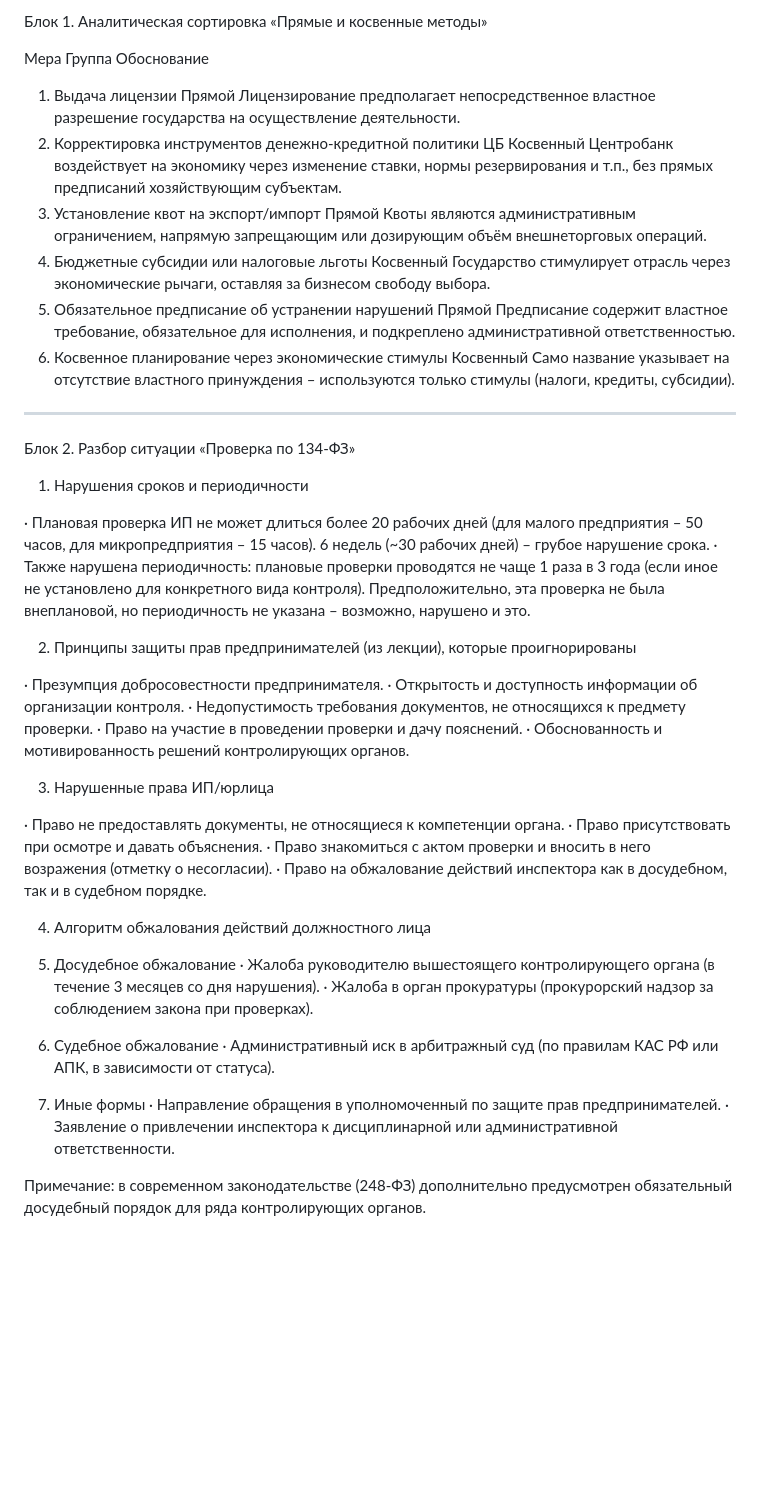
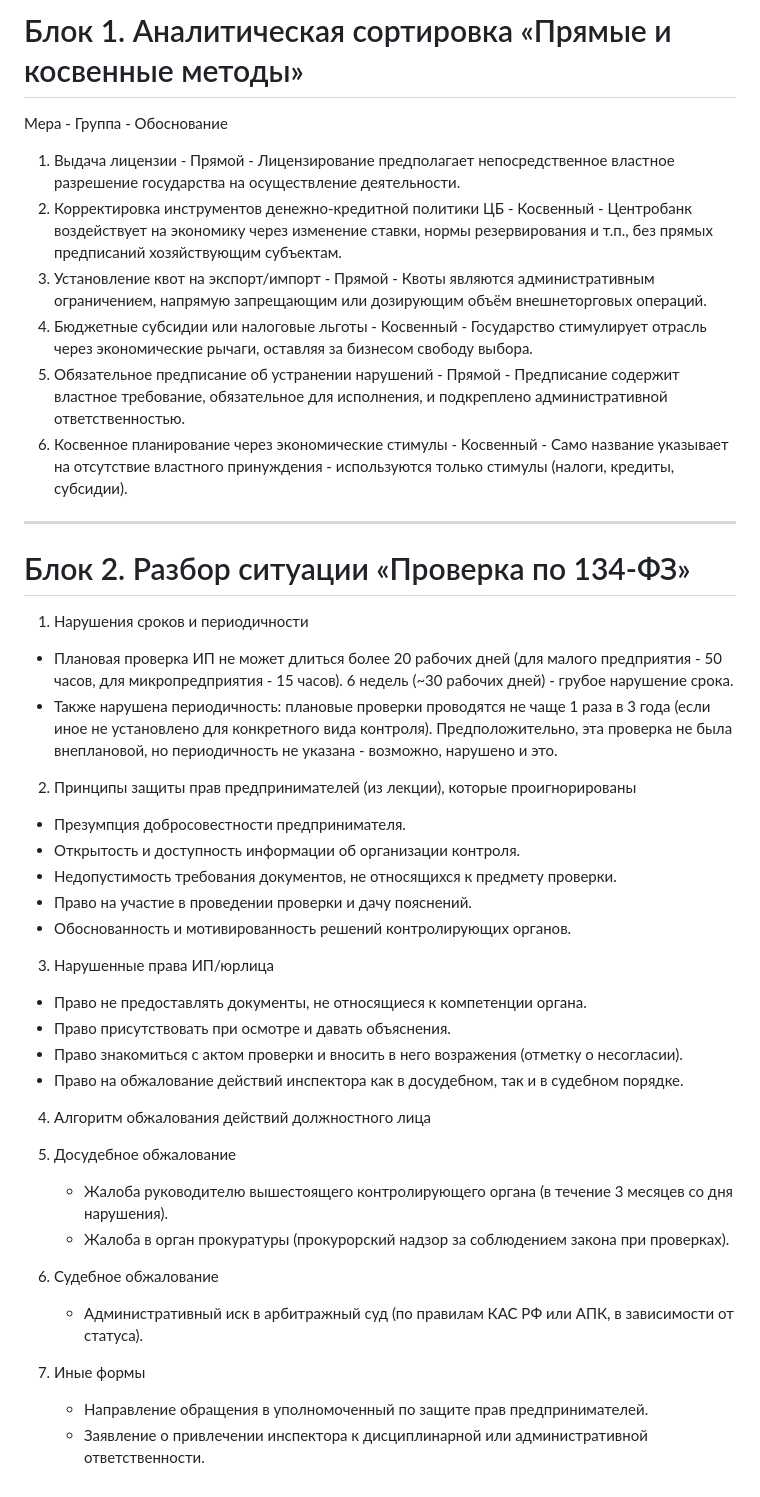
Before and after one commit to hodytrapl/BHBHAD, a Markdown page: prava/cw/zad8.md, the part around the change. GitHub-like rendering; blank space fills up the shorter version.

Commit message:
Refactor markdown structure and formatting in zad8.md
Updated formatting and structure of sections for clarity and consistency.

```diff
--- a/prava/cw/zad8.md
+++ b/prava/cw/zad8.md
@@ -1,47 +1,45 @@
 
-Блок 1. Аналитическая сортировка «Прямые и косвенные методы»
+# Блок 1. Аналитическая сортировка «Прямые и косвенные методы»
 
-Мера Группа Обоснование
-1. Выдача лицензии Прямой Лицензирование предполагает непосредственное властное разрешение государства на осуществление деятельности.
-2. Корректировка инструментов денежно-кредитной политики ЦБ Косвенный Центробанк воздействует на экономику через изменение ставки, нормы резервирования и т.п., без прямых предписаний хозяйствующим субъектам.
-3. Установление квот на экспорт/импорт Прямой Квоты являются административным ограничением, напрямую запрещающим или дозирующим объём внешнеторговых операций.
-4. Бюджетные субсидии или налоговые льготы Косвенный Государство стимулирует отрасль через экономические рычаги, оставляя за бизнесом свободу выбора.
-5. Обязательное предписание об устранении нарушений Прямой Предписание содержит властное требование, обязательное для исполнения, и подкреплено административной ответственностью.
-6. Косвенное планирование через экономические стимулы Косвенный Само название указывает на отсутствие властного принуждения – используются только стимулы (налоги, кредиты, субсидии).
+Мера - Группа - Обоснование
+1. Выдача лицензии - Прямой - Лицензирование предполагает непосредственное властное разрешение государства на осуществление деятельности.
+2. Корректировка инструментов денежно-кредитной политики ЦБ - Косвенный - Центробанк воздействует на экономику через изменение ставки, нормы резервирования и т.п., без прямых предписаний хозяйствующим субъектам.
+3. Установление квот на экспорт/импорт - Прямой - Квоты являются административным ограничением, напрямую запрещающим или дозирующим объём внешнеторговых операций.
+4. Бюджетные субсидии или налоговые льготы - Косвенный - Государство стимулирует отрасль через экономические рычаги, оставляя за бизнесом свободу выбора.
+5. Обязательное предписание об устранении нарушений - Прямой - Предписание содержит властное требование, обязательное для исполнения, и подкреплено административной ответственностью.
+6. Косвенное планирование через экономические стимулы - Косвенный - Само название указывает на отсутствие властного принуждения - используются только стимулы (налоги, кредиты, субсидии).
 
 ---
 
-Блок 2. Разбор ситуации «Проверка по 134-ФЗ»
+# Блок 2. Разбор ситуации «Проверка по 134-ФЗ»
 
 1. Нарушения сроков и периодичности
 
-· Плановая проверка ИП не может длиться более 20 рабочих дней (для малого предприятия – 50 часов, для микропредприятия – 15 часов). 6 недель (~30 рабочих дней) – грубое нарушение срока.
-· Также нарушена периодичность: плановые проверки проводятся не чаще 1 раза в 3 года (если иное не установлено для конкретного вида контроля). Предположительно, эта проверка не была внеплановой, но периодичность не указана – возможно, нарушено и это.
+* Плановая проверка ИП не может длиться более 20 рабочих дней (для малого предприятия - 50 часов, для микропредприятия - 15 часов). 6 недель (~30 рабочих дней) - грубое нарушение срока.
+* Также нарушена периодичность: плановые проверки проводятся не чаще 1 раза в 3 года (если иное не установлено для конкретного вида контроля). Предположительно, эта проверка не была внеплановой, но периодичность не указана - возможно, нарушено и это.
 
 2. Принципы защиты прав предпринимателей (из лекции), которые проигнорированы
 
-· Презумпция добросовестности предпринимателя.
-· Открытость и доступность информации об организации контроля.
-· Недопустимость требования документов, не относящихся к предмету проверки.
-· Право на участие в проведении проверки и дачу пояснений.
-· Обоснованность и мотивированность решений контролирующих органов.
+* Презумпция добросовестности предпринимателя.
+* Открытость и доступность информации об организации контроля.
+* Недопустимость требования документов, не относящихся к предмету проверки.
+* Право на участие в проведении проверки и дачу пояснений.
+* Обоснованность и мотивированность решений контролирующих органов.
 
 3. Нарушенные права ИП/юрлица
 
-· Право не предоставлять документы, не относящиеся к компетенции органа.
-· Право присутствовать при осмотре и давать объяснения.
-· Право знакомиться с актом проверки и вносить в него возражения (отметку о несогласии).
-· Право на обжалование действий инспектора как в досудебном, так и в судебном порядке.
+* Право не предоставлять документы, не относящиеся к компетенции органа.
+* Право присутствовать при осмотре и давать объяснения.
+* Право знакомиться с актом проверки и вносить в него возражения (отметку о несогласии).
+* Право на обжалование действий инспектора как в досудебном, так и в судебном порядке.
 
 4. Алгоритм обжалования действий должностного лица
 
 1. Досудебное обжалование
-   · Жалоба руководителю вышестоящего контролирующего органа (в течение 3 месяцев со дня нарушения).
-   · Жалоба в орган прокуратуры (прокурорский надзор за соблюдением закона при проверках).
+   * Жалоба руководителю вышестоящего контролирующего органа (в течение 3 месяцев со дня нарушения).
+   * Жалоба в орган прокуратуры (прокурорский надзор за соблюдением закона при проверках).
 2. Судебное обжалование
-   · Административный иск в арбитражный суд (по правилам КАС РФ или АПК, в зависимости от статуса).
+   * Административный иск в арбитражный суд (по правилам КАС РФ или АПК, в зависимости от статуса).
 3. Иные формы
-   · Направление обращения в уполномоченный по защите прав предпринимателей.
-   · Заявление о привлечении инспектора к дисциплинарной или административной ответственности.
-
-Примечание: в современном законодательстве (248-ФЗ) дополнительно предусмотрен обязательный досудебный порядок для ряда контролирующих органов.
+   * Направление обращения в уполномоченный по защите прав предпринимателей.
+   * Заявление о привлечении инспектора к дисциплинарной или административной ответственности.
```
